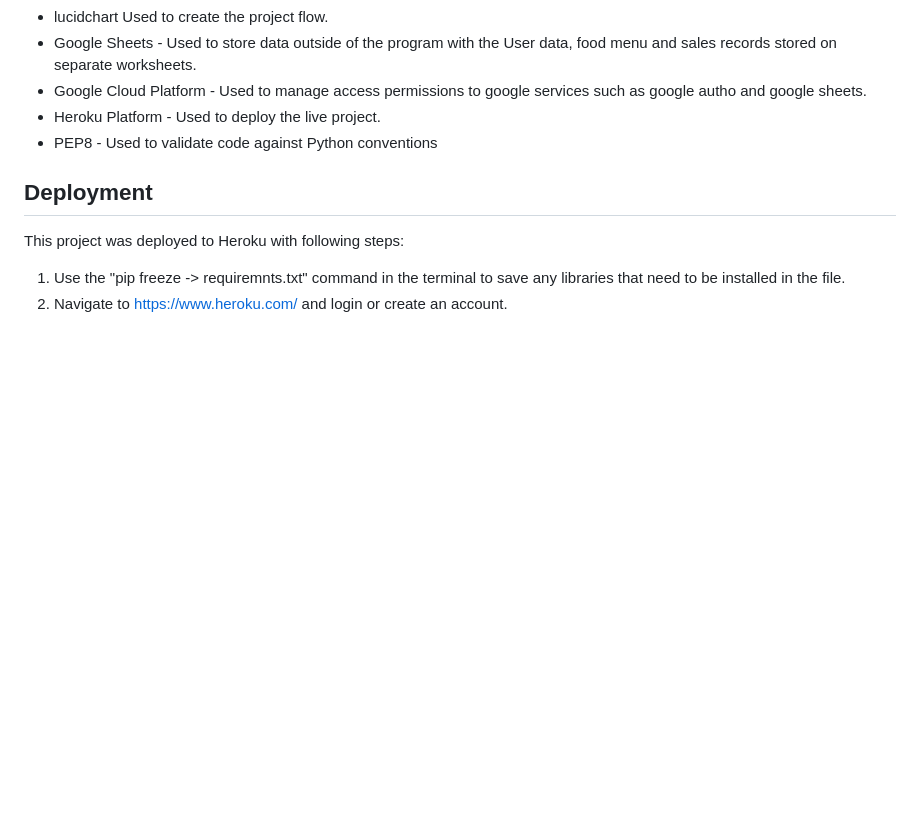
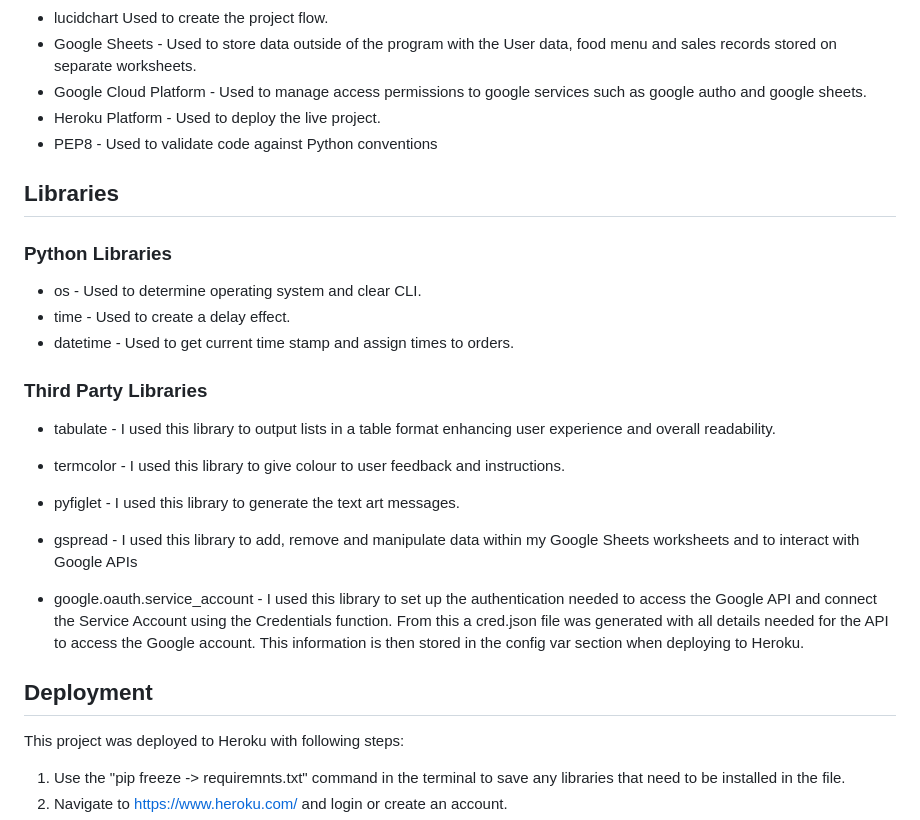
Before and after one commit to Dhvani-intwala/Cafe-Beats, a Markdown page: README.md, the part around the change. GitHub-like rendering; blank space fills up the shorter version.

Commit message:
Add a Third party libraries text in readme file

```diff
--- a/README.md
+++ b/README.md
@@ -159,6 +159,26 @@ The following flowchart was created to help identify functions that would be req
 - Heroku Platform - Used to deploy the live project.
 - PEP8 - Used to validate code against Python conventions
 
+## Libraries
+
+### Python Libraries
+
+- os - Used to determine operating system and clear CLI.
+- time - Used to create a delay effect.
+- datetime - Used to get current time stamp and assign times to orders.
+
+### Third Party Libraries
+
+- tabulate - I used this library to output lists in a table format enhancing user experience and overall readability.
+
+- termcolor - I used this library to give colour to user feedback and instructions.
+
+- pyfiglet - I used this library to generate the text art messages.
+
+- gspread - I used this library to add, remove and manipulate data within my Google Sheets worksheets and to interact with Google APIs
+
+- google.oauth.service_account - I used this library to set up the authentication needed to access the Google API and connect the Service Account using the Credentials function. From this a cred.json file was generated with all details needed for the API to access the Google account. This information is then stored in the config var section when deploying to Heroku.
+
 ## Deployment
 This project was deployed to Heroku with following steps:
 1. Use the "pip freeze -> requiremnts.txt" command in the terminal to save any libraries that need to be installed in the file.
```
